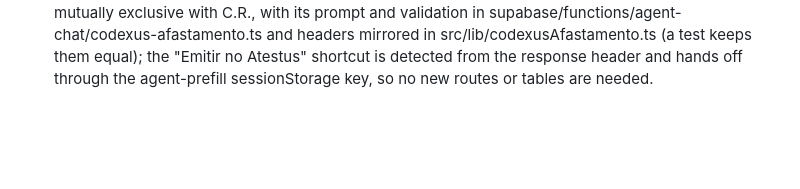
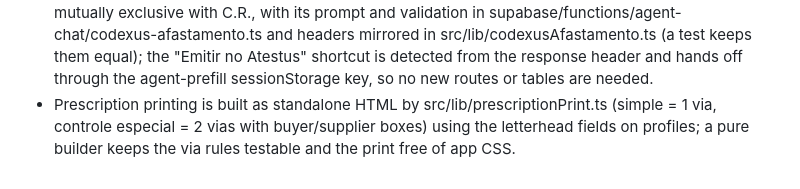
Before and after one commit to medneeds/medstation, a Markdown page: AGENTS.md, the part around the change. Rendered like a GitHub page; blank space fills up the shorter version.

Commit message:
Changes
Co-authored-by: medneeds <167014669+medneeds@users.noreply.github.com>

```diff
--- a/AGENTS.md
+++ b/AGENTS.md
@@ -13,3 +13,4 @@
 - Both Clínicus UTI evolution templates (uti_evolucao, uti_evolucao_v2) take their fixed parameter checklist, antibiotic-day block and CONDUTAS block from supabase/functions/agent-chat/uti-evolucao.ts and append its fidelity rules last, with today's Brasília date injected for D-count; this keeps both templates aligned and lets the no-fabrication rules override the template text.
 - On phones, assistant chat pages keep only the assistant name and "Nova conversa" in the top bar; history, full screen, case link, theme and help live in src/components/chat/ChatMobileMenu.tsx (help opens via the ms:open-concierge window event handled in DashboardLayout), and phone-only layout uses md: prefixes so the desktop layout stays unchanged.
 - CODexus D.A. (Dias & Afastamento) is a flag (afastamentoMode) on the existing codexus chat, mutually exclusive with C.R., with its prompt and validation in supabase/functions/agent-chat/codexus-afastamento.ts and headers mirrored in src/lib/codexusAfastamento.ts (a test keeps them equal); the "Emitir no Atestus" shortcut is detected from the response header and hands off through the agent-prefill sessionStorage key, so no new routes or tables are needed.
+- Prescription printing is built as standalone HTML by src/lib/prescriptionPrint.ts (simple = 1 via, controle especial = 2 vias with buyer/supplier boxes) using the letterhead fields on profiles; a pure builder keeps the via rules testable and the print free of app CSS.
```
